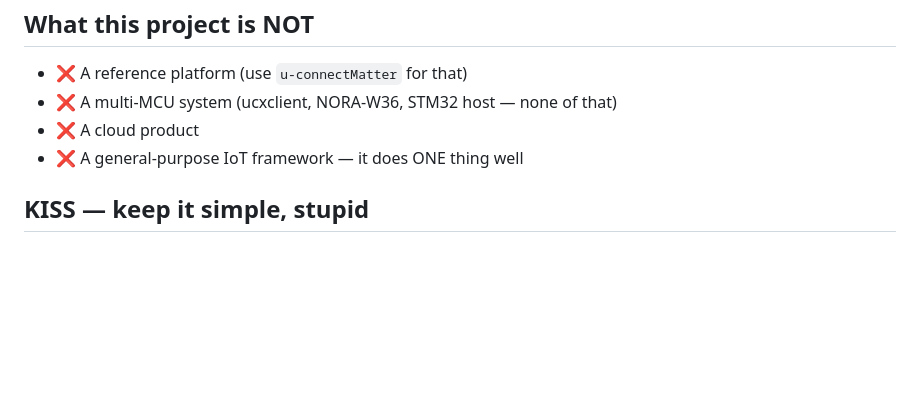
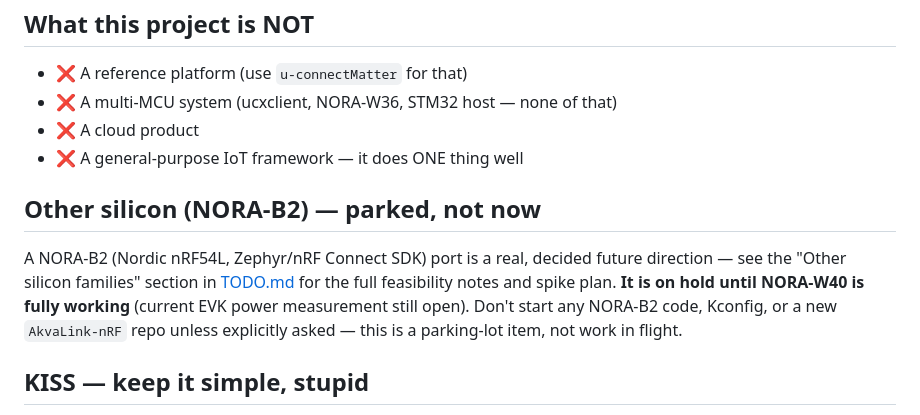
Before and after one commit to stenmo/AkvaLink, a Markdown page: .github/copilot-instructions.md, the part around the change. GitHub-like rendering; blank space fills up the shorter version.

Commit message:
docs: park NORA-B2 explicitly until NORA-W40 is fully working

```diff
--- a/.github/copilot-instructions.md
+++ b/.github/copilot-instructions.md
@@ -220,6 +220,15 @@ for live verification of NORA-W40 specs, ESP32-C6 features, etc.
 - ❌ A cloud product
 - ❌ A general-purpose IoT framework — it does ONE thing well
 
+## Other silicon (NORA-B2) — parked, not now
+
+A NORA-B2 (Nordic nRF54L, Zephyr/nRF Connect SDK) port is a real, decided
+future direction — see the "Other silicon families" section in
+[TODO.md](../TODO.md) for the full feasibility notes and spike plan. **It is
+on hold until NORA-W40 is fully working** (current EVK power measurement
+still open). Don't start any NORA-B2 code, Kconfig, or a new `AkvaLink-nRF`
+repo unless explicitly asked — this is a parking-lot item, not work in flight.
+
 ## KISS — keep it simple, stupid
 
 The roadmap docs (TODO, CONNECTIVITY, ENCLOSURE_DESIGN, RF_AND_ANTENNA,
```
Also changed, not shown: TODO.md (+9 -1 lines).
